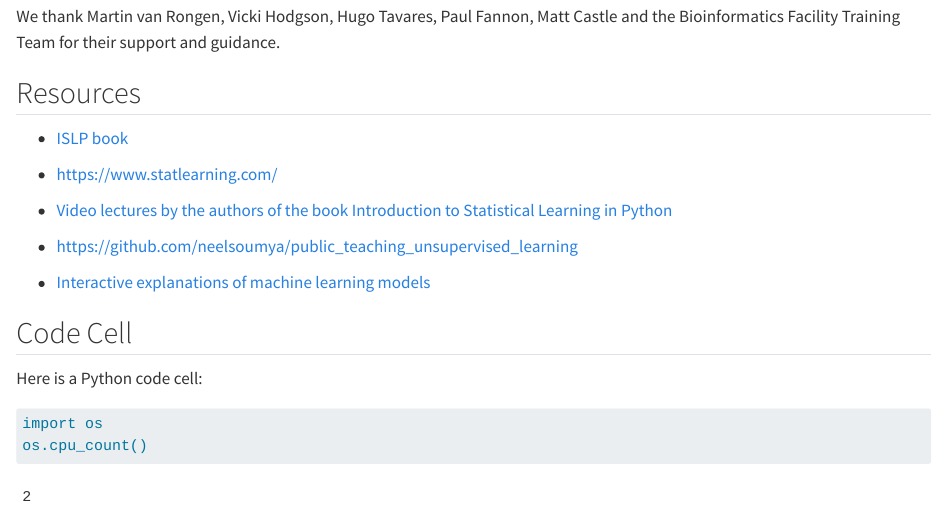
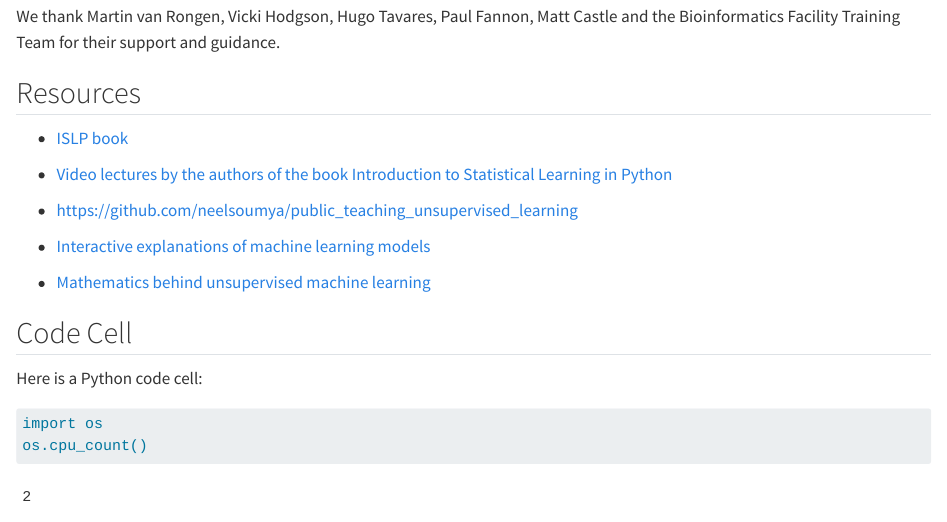
Before and after one commit to neelsoumya/ml-unsupervised, a Quarto document (materials/walkthrough.qmd): the page in a window 1100 px wide, from 4900 px down. Rendered offline with R 4.5, knitr and Pandoc in place of Quarto, with nearby package versions.

```diff
--- a/materials/walkthrough.qmd
+++ b/materials/walkthrough.qmd
@@ -166,13 +166,13 @@
 
 - [ISLP book](https://www.statlearning.com/)
 
-- https://www.statlearning.com/
-
 - [Video lectures by the authors of the book Introduction to Statistical Learning in Python](https://www.youtube.com/playlist?list=PLoROMvodv4rNHU1-iPeDRH-J0cL-CrIda)
 
 - https://github.com/neelsoumya/public_teaching_unsupervised_learning
 
 - [Interactive explanations of machine learning models](https://mlu-explain.github.io)
+
+- [Mathematics behind unsupervised machine learning](https://mml-book.github.io/book/mml-book.pdf)
 
 
 ## Code Cell
```
Also changed, not shown: 1 other file.
